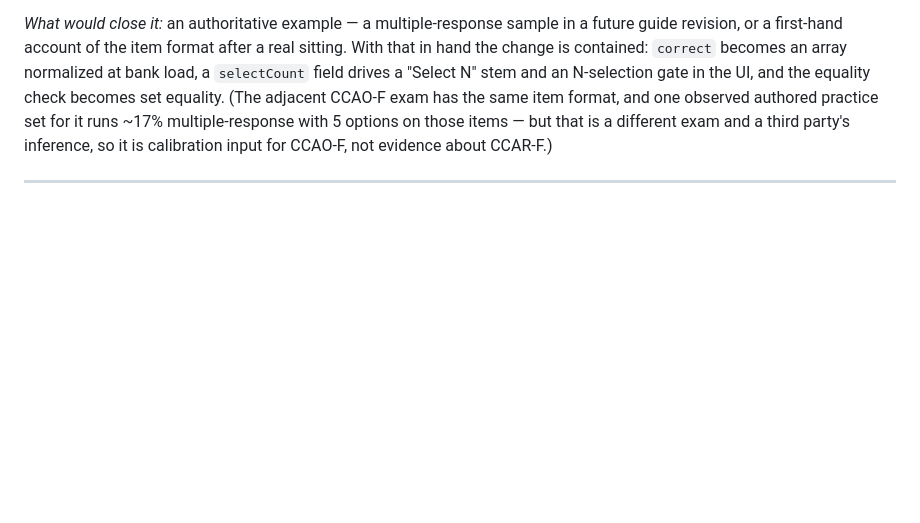
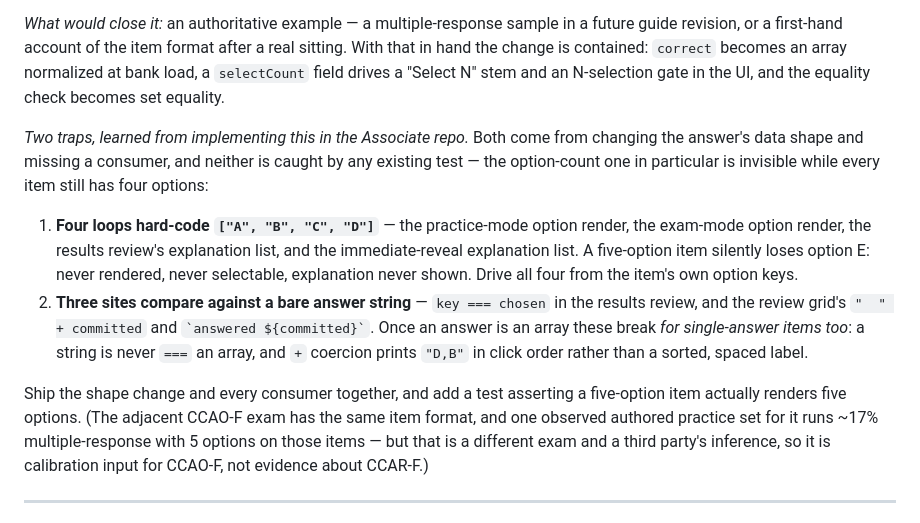
Before and after one commit to tfurland-la/Consulting-python, a Markdown page: practice-exam/local_practice_exam_spec.md, the part around the change. GitHub-like rendering; blank space fills up the shorter version.

Commit message:
Record the two data-shape traps in the multiple-response gap note
The Known-fidelity-gaps note already sketched how to implement multiple-response
items if an authoritative example appears. Implementing it in the Associate repo
surfaced two traps the sketch omitted, both from changing the answer's data shape
and missing a consumer, and neither caught by any existing test.

Four option-render loops hard-code ["A", "B", "C", "D"], so a five-option item
silently loses option E — invisible while every item still has four options.
And three sites compare against a bare answer string, which break for
single-answer items too once an answer becomes an array.

Nothing is wrong in this repo today: answers here are strings, every one of the
103 banked questions has exactly four options, and none has an array-valued
correct field, so all seven sites are consistent with the current shape. This is
a note for whoever picks the work up, not a fix.

Co-Authored-By: Claude Opus 5 <noreply@anthropic.com>

```diff
--- a/practice-exam/local_practice_exam_spec.md
+++ b/practice-exam/local_practice_exam_spec.md
@@ -354,6 +354,25 @@ future guide revision, or a first-hand account of the item format after a real
 sitting. With that in hand the change is contained: `correct` becomes an array
 normalized at bank load, a `selectCount` field drives a "Select N" stem and an
 N-selection gate in the UI, and the equality check becomes set equality.
+
+*Two traps, learned from implementing this in the Associate repo.* Both come from
+changing the answer's data shape and missing a consumer, and neither is caught by
+any existing test — the option-count one in particular is invisible while every
+item still has four options:
+
+1. **Four loops hard-code `["A", "B", "C", "D"]`** — the practice-mode option
+   render, the exam-mode option render, the results review's explanation list, and
+   the immediate-reveal explanation list. A five-option item silently loses option
+   E: never rendered, never selectable, explanation never shown. Drive all four
+   from the item's own option keys.
+2. **Three sites compare against a bare answer string** — `key === chosen` in the
+   results review, and the review grid's `"  " + committed` and
+   `` `answered ${committed}` ``. Once an answer is an array these break
+   *for single-answer items too*: a string is never `===` an array, and `+`
+   coercion prints `"D,B"` in click order rather than a sorted, spaced label.
+
+Ship the shape change and every consumer together, and add a test asserting a
+five-option item actually renders five options.
 (The adjacent CCAO-F exam has the same item format, and one observed authored
 practice set for it runs ~17% multiple-response with 5 options on those items —
 but that is a different exam and a third party's inference, so it is calibration
```
